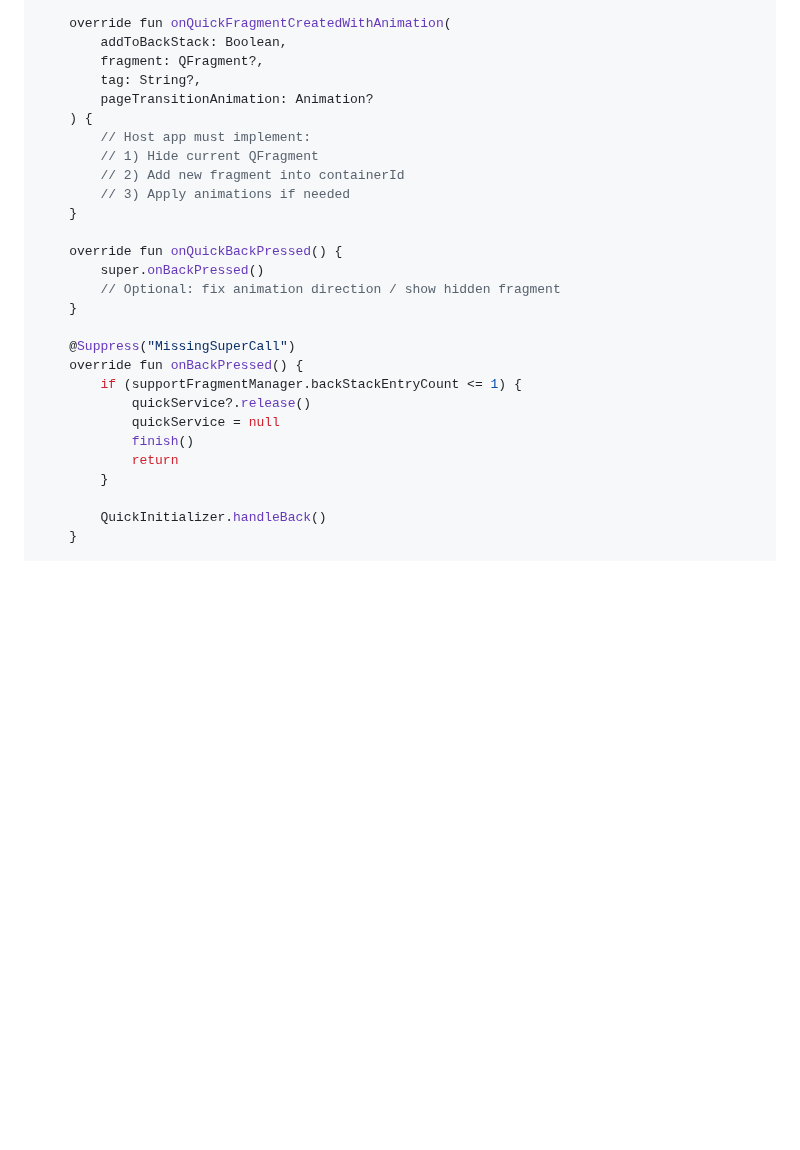
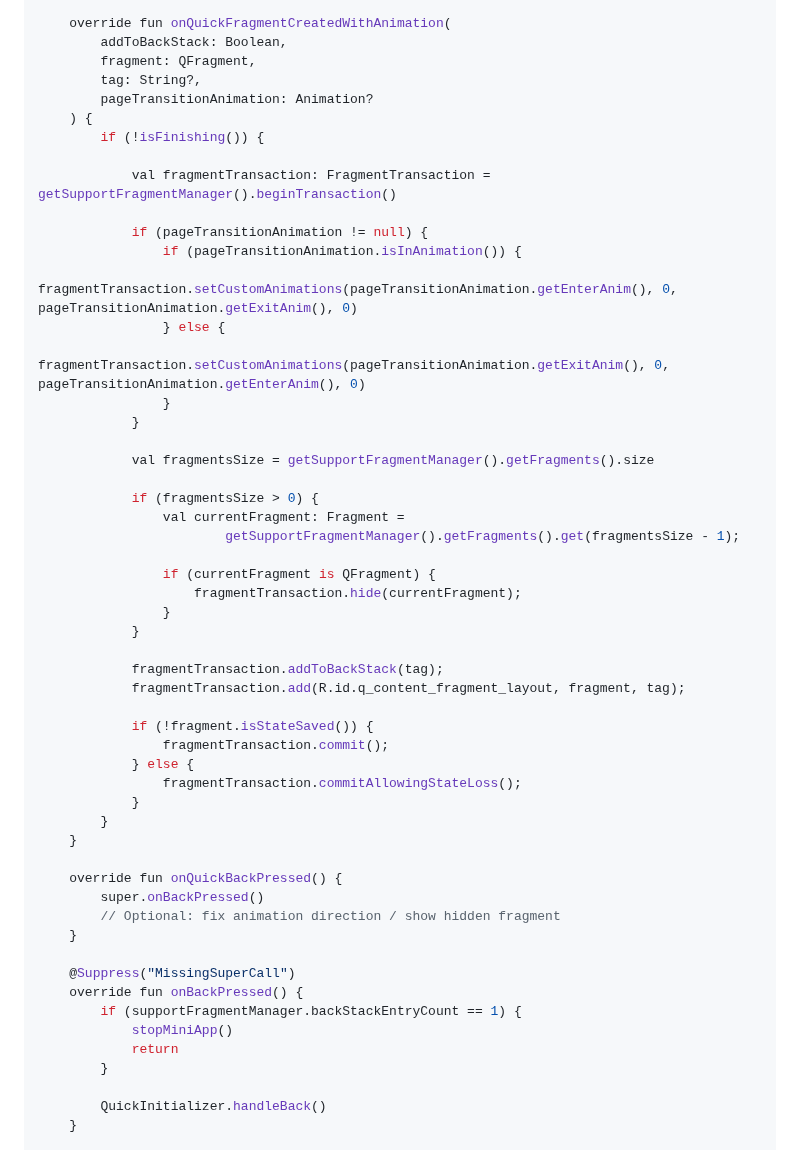
Before and after one commit to STechQ/dist-plateau-mobile-android, a Markdown page: README.md, the part around one of its changes. GitHub-like rendering; blank space fills up the shorter version.

```diff
--- a/README.md
+++ b/README.md
@@ -365,14 +425,42 @@ class MiniAppHostActivity :
 
     override fun onQuickFragmentCreatedWithAnimation(
         addToBackStack: Boolean,
-        fragment: QFragment?,
+        fragment: QFragment,
         tag: String?,
         pageTransitionAnimation: Animation?
     ) {
-        // Host app must implement:
-        // 1) Hide current QFragment
-        // 2) Add new fragment into containerId
-        // 3) Apply animations if needed
+        if (!isFinishing()) {
+
+            val fragmentTransaction: FragmentTransaction = getSupportFragmentManager().beginTransaction()
+
+            if (pageTransitionAnimation != null) {
+                if (pageTransitionAnimation.isInAnimation()) {
+                    fragmentTransaction.setCustomAnimations(pageTransitionAnimation.getEnterAnim(), 0, pageTransitionAnimation.getExitAnim(), 0)
+                } else {
+                    fragmentTransaction.setCustomAnimations(pageTransitionAnimation.getExitAnim(), 0, pageTransitionAnimation.getEnterAnim(), 0)
+                }
+            }
+
+            val fragmentsSize = getSupportFragmentManager().getFragments().size
+
+            if (fragmentsSize > 0) {
+                val currentFragment: Fragment =
+                        getSupportFragmentManager().getFragments().get(fragmentsSize - 1);
+
+                if (currentFragment is QFragment) {
+                    fragmentTransaction.hide(currentFragment);
+                }
+            }
+
+            fragmentTransaction.addToBackStack(tag);
+            fragmentTransaction.add(R.id.q_content_fragment_layout, fragment, tag);
+
+            if (!fragment.isStateSaved()) {
+                fragmentTransaction.commit();
+            } else {
+                fragmentTransaction.commitAllowingStateLoss();
+            }
+        }
     }
 
     override fun onQuickBackPressed() {
@@ -382,10 +470,8 @@ class MiniAppHostActivity :
 
     @Suppress("MissingSuperCall")
     override fun onBackPressed() {
-        if (supportFragmentManager.backStackEntryCount <= 1) {
-            quickService?.release()
-            quickService = null
-            finish()
+        if (supportFragmentManager.backStackEntryCount == 1) {
+            stopMiniApp()
             return
         }
 
```
Also changed, not shown: other parts of README.md (+122 -3 lines).
